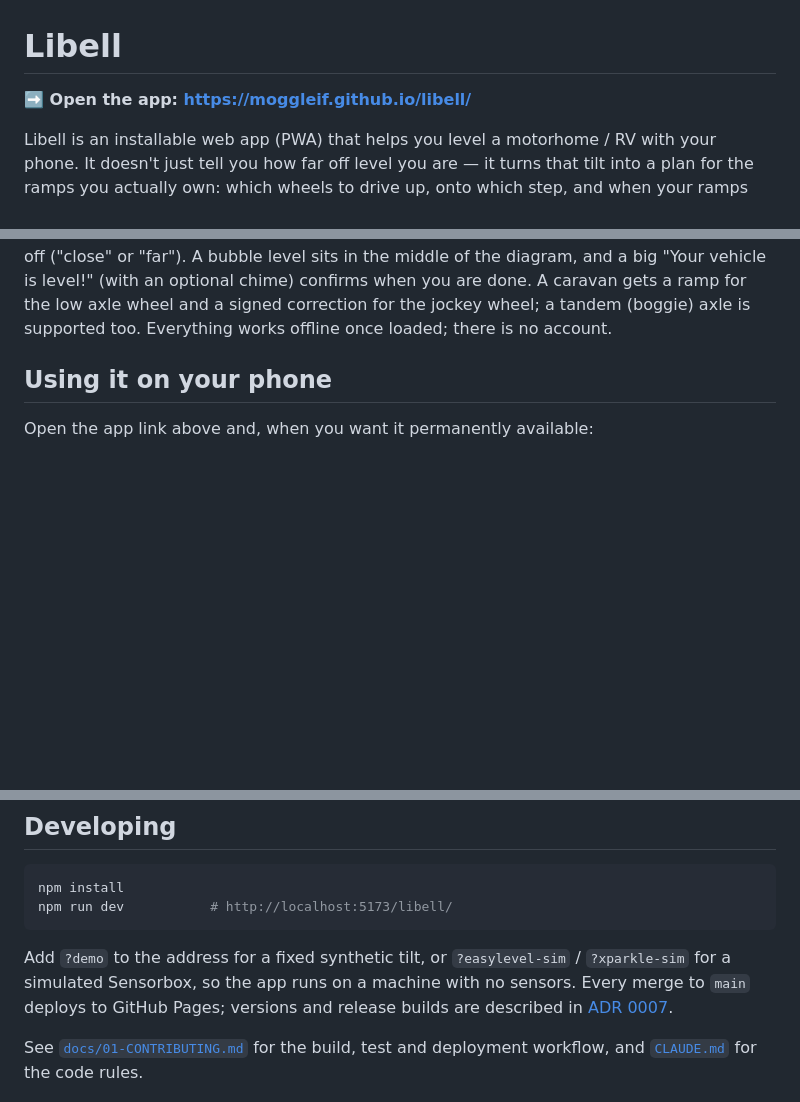
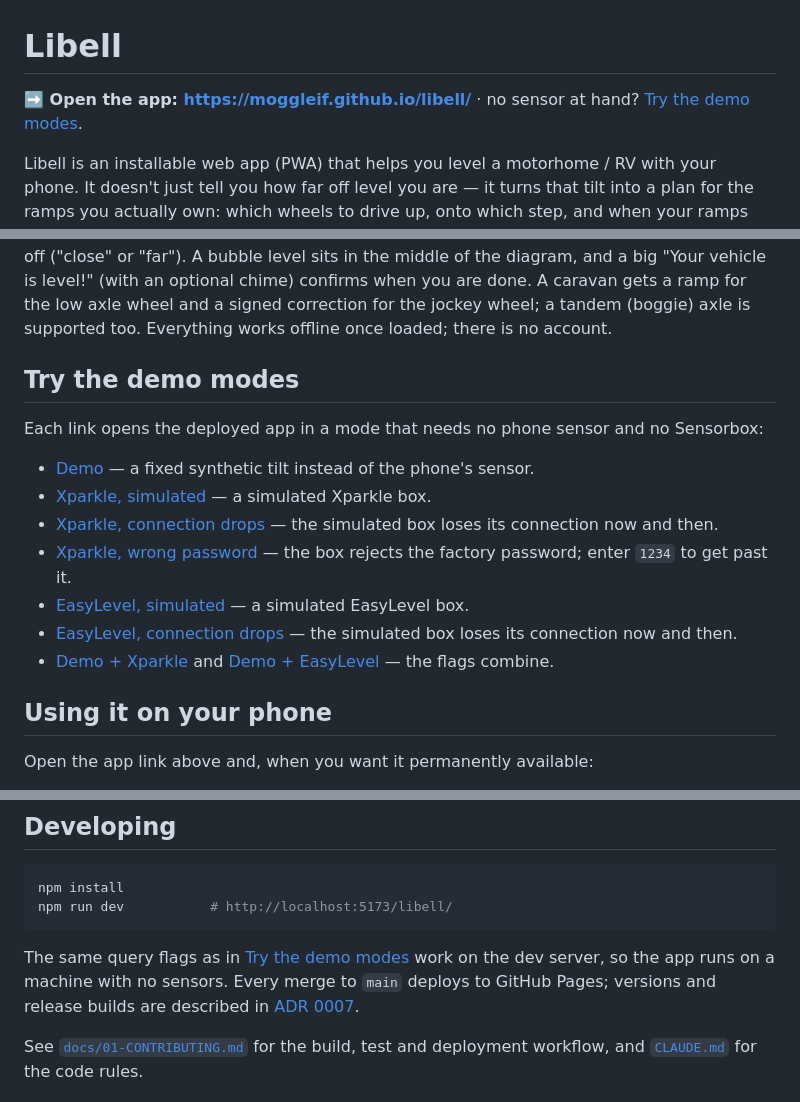
Before and after one commit to moggleif/libell, a Markdown page: README.md, 3 parts joined by grey strips. Drawn GitHub-style; blank space fills up the shorter version.

Commit message:
README: link to the app's demo modes (#589)
Co-Authored-By: Claude Opus 5.5 (1M context) <noreply@anthropic.com>
Claude-Session: https://claude.ai/code/session_0149NAegP9GiDuqQEFuH5LMB

````diff
--- a/README.md
+++ b/README.md
@@ -1,6 +1,7 @@
 # Libell
 
-**➡️ Open the app: <https://moggleif.github.io/libell/>**
+**➡️ Open the app: <https://moggleif.github.io/libell/>** · no sensor at hand?
+[Try the demo modes](#try-the-demo-modes).
 
 Libell is an installable web app (PWA) that helps you level a motorhome / RV with your
 phone. It doesn't just tell you how far off level you are — it turns that tilt into a
@@ -19,6 +20,26 @@ diagram, and a big "Your vehicle is level!" (with an optional chime) confirms wh
 done. A caravan gets a ramp for the low axle wheel and a signed correction for the
 jockey wheel; a tandem (boggie) axle is supported too. Everything works offline once
 loaded; there is no account.
+
+## Try the demo modes
+
+Each link opens the deployed app in a mode that needs no phone sensor and no Sensorbox:
+
+- [Demo](https://moggleif.github.io/libell/?demo) — a fixed synthetic tilt instead of the
+  phone's sensor.
+- [Xparkle, simulated](https://moggleif.github.io/libell/?xparkle-sim) — a simulated
+  Xparkle box.
+- [Xparkle, connection drops](https://moggleif.github.io/libell/?xparkle-sim=drop) — the
+  simulated box loses its connection now and then.
+- [Xparkle, wrong password](https://moggleif.github.io/libell/?xparkle-sim=badpassword) —
+  the box rejects the factory password; enter `1234` to get past it.
+- [EasyLevel, simulated](https://moggleif.github.io/libell/?easylevel-sim) — a simulated
+  EasyLevel box.
+- [EasyLevel, connection drops](https://moggleif.github.io/libell/?easylevel-sim=drop) —
+  the simulated box loses its connection now and then.
+- [Demo + Xparkle](https://moggleif.github.io/libell/?demo&xparkle-sim) and
+  [Demo + EasyLevel](https://moggleif.github.io/libell/?demo&easylevel-sim) — the flags
+  combine.
 
 ## Using it on your phone
 
@@ -100,8 +121,8 @@ npm install
 npm run dev           # http://localhost:5173/libell/
 ```
 
-Add `?demo` to the address for a fixed synthetic tilt, or `?easylevel-sim` /
-`?xparkle-sim` for a simulated Sensorbox, so the app runs on a machine with no sensors.
+The same query flags as in [Try the demo modes](#try-the-demo-modes) work on the dev
+server, so the app runs on a machine with no sensors.
 Every merge to `main` deploys to GitHub Pages; versions and release builds are described
 in [ADR 0007](docs/adr/0007-pages-as-qa-and-versioning.md).
 
````
